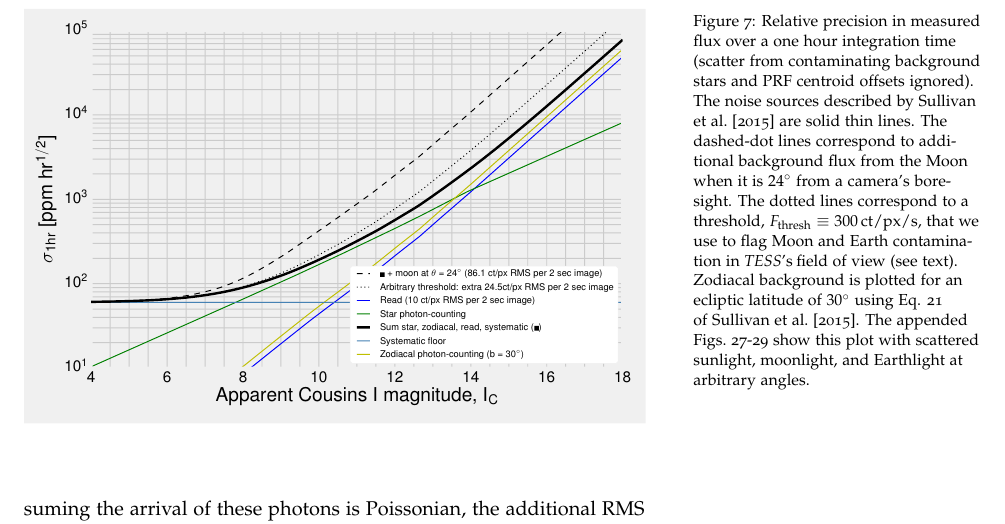
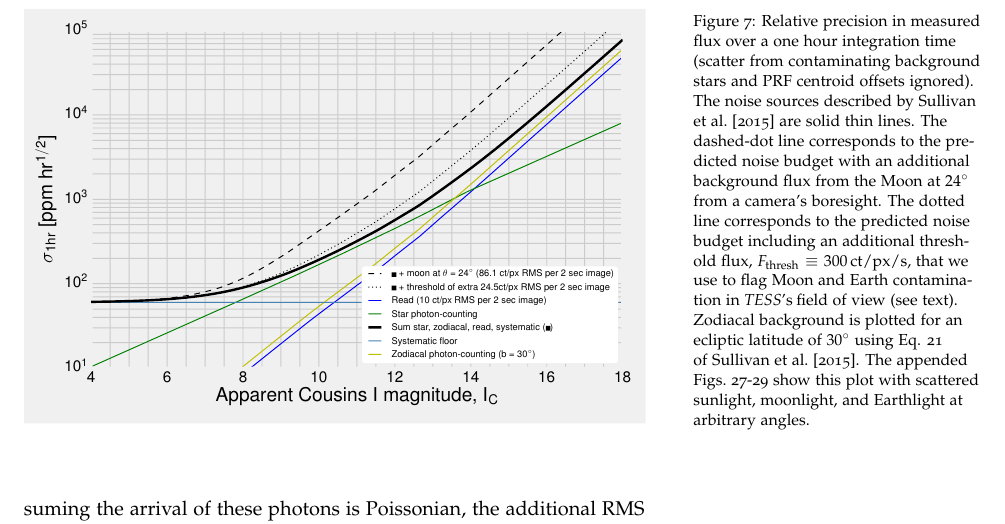
Before and after one commit to lgbouma/extended_mission_white_paper, a LaTeX document (main.tex, which reads earth_moon_crossings.tex): part of page 19 of 61, cut so that both start at the same text. Compiled offline with pdfLaTeX.

Commit message:
caption and legend corr

```diff
--- a/earth_moon_crossings.tex
+++ b/earth_moon_crossings.tex
@@ -8,9 +8,11 @@
 	time (scatter from contaminating background stars and PRF centroid offsets
 	ignored). The noise sources described by~\protect\citet{Sullivan_2015} are
 	solid thin lines.
-	The dashed-dot lines correspond to additional background flux from the Moon
-	when it is $24^\circ$ from a camera's boresight.
-	The dotted lines correspond to a threshold, $F_\mathrm{thresh}\equiv
+	The dashed-dot line corresponds to the predicted noise budget with an
+	additional background flux from the Moon
+	at $24^\circ$ from a camera's boresight.
+	The dotted line corresponds to the predicted noise budget including an
+	additional threshold flux, $F_\mathrm{thresh}\equiv
 	300\,\mathrm{ct/px/s}$, that we use to flag Moon and Earth contamination in
 	\tesss field of view (see text).
 	Zodiacal background is plotted for an ecliptic latitude of $30^\circ$ using
```
Also changed, not shown: figures/precision_memo.pdf.
